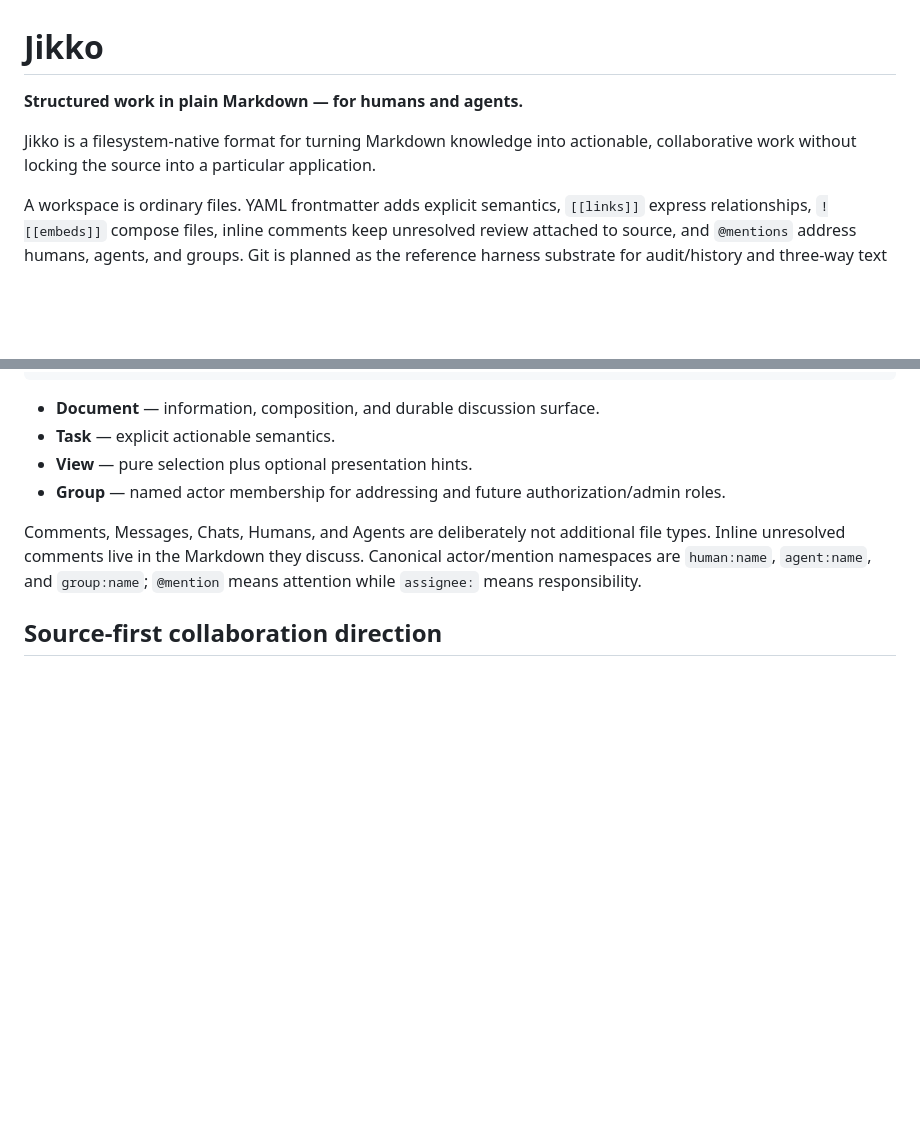
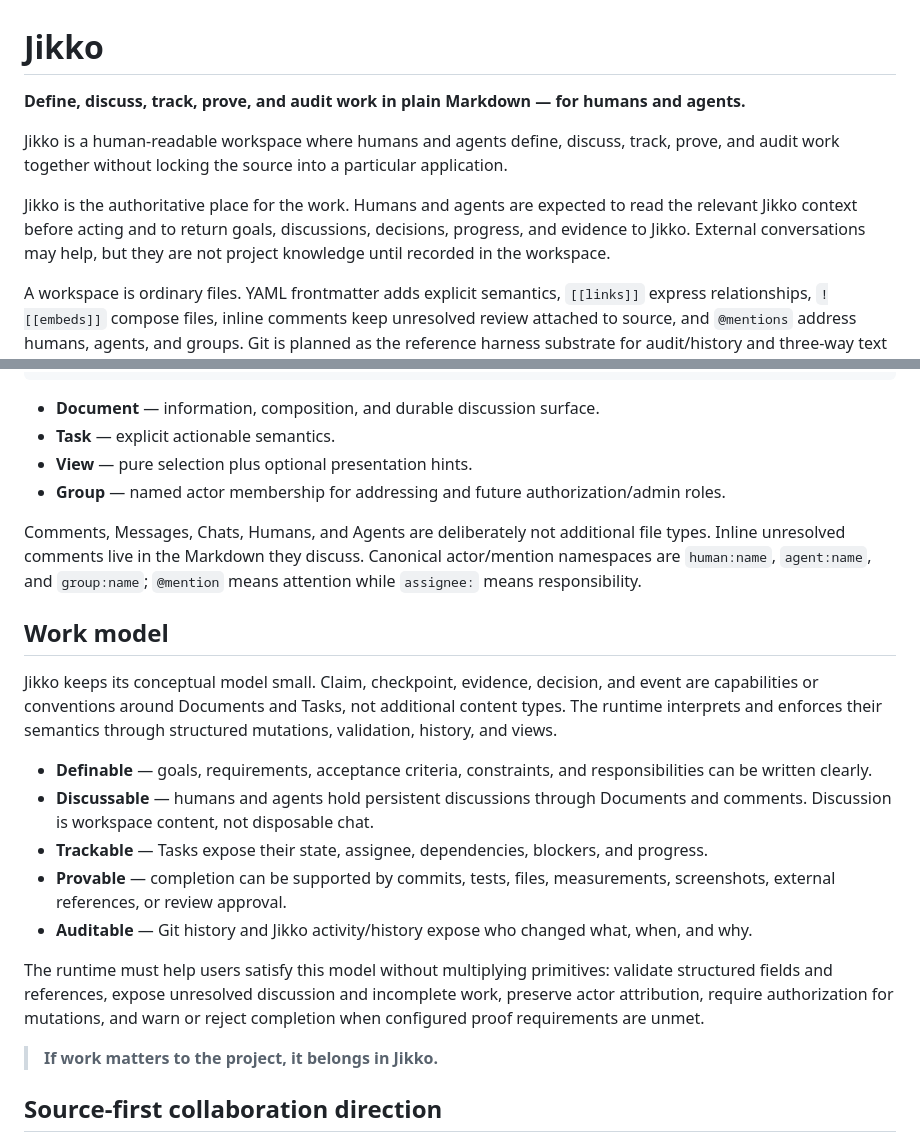
Before and after one commit to KakkoiDev/jikko, a Markdown page: README.md, 2 parts joined by grey strips. GitHub-like rendering; blank space fills up the shorter version.

Commit message:
Define Jikko's authoritative work model

```diff
--- a/README.md
+++ b/README.md
@@ -1,8 +1,10 @@
 # Jikko
 
-**Structured work in plain Markdown — for humans and agents.**
+**Define, discuss, track, prove, and audit work in plain Markdown — for humans and agents.**
 
-Jikko is a filesystem-native format for turning Markdown knowledge into actionable, collaborative work without locking the source into a particular application.
+Jikko is a human-readable workspace where humans and agents define, discuss, track, prove, and audit work together without locking the source into a particular application.
+
+Jikko is the authoritative place for the work. Humans and agents are expected to read the relevant Jikko context before acting and to return goals, discussions, decisions, progress, and evidence to Jikko. External conversations may help, but they are not project knowledge until recorded in the workspace.
 
 A workspace is ordinary files. YAML frontmatter adds explicit semantics, `[[links]]` express relationships, `![[embeds]]` compose files, inline comments keep unresolved review attached to source, and `@mentions` address humans, agents, and groups. Git is planned as the reference harness substrate for audit/history and three-way text merge.
 
@@ -93,6 +95,20 @@ type: group   -> Group
 
 Comments, Messages, Chats, Humans, and Agents are deliberately not additional file types. Inline unresolved comments live in the Markdown they discuss. Canonical actor/mention namespaces are `human:name`, `agent:name`, and `group:name`; `@mention` means attention while `assignee:` means responsibility.
 
+## Work model
+
+Jikko keeps its conceptual model small. Claim, checkpoint, evidence, decision, and event are capabilities or conventions around Documents and Tasks, not additional content types. The runtime interprets and enforces their semantics through structured mutations, validation, history, and views.
+
+- **Definable** — goals, requirements, acceptance criteria, constraints, and responsibilities can be written clearly.
+- **Discussable** — humans and agents hold persistent discussions through Documents and comments. Discussion is workspace content, not disposable chat.
+- **Trackable** — Tasks expose their state, assignee, dependencies, blockers, and progress.
+- **Provable** — completion can be supported by commits, tests, files, measurements, screenshots, external references, or review approval.
+- **Auditable** — Git history and Jikko activity/history expose who changed what, when, and why.
+
+The runtime must help users satisfy this model without multiplying primitives: validate structured fields and references, expose unresolved discussion and incomplete work, preserve actor attribution, require authorization for mutations, and warn or reject completion when configured proof requirements are unmet.
+
+> **If work matters to the project, it belongs in Jikko.**
+
 ## Source-first collaboration direction
 
 Editing will not use a WYSIWYG/block database. Render Markdown while reading and expose the real Markdown source in the active editing context. Embedded Markdown is visibly bordered; selecting it reveals its `![[file]]` anchor and controls to open/edit the source file.
```
